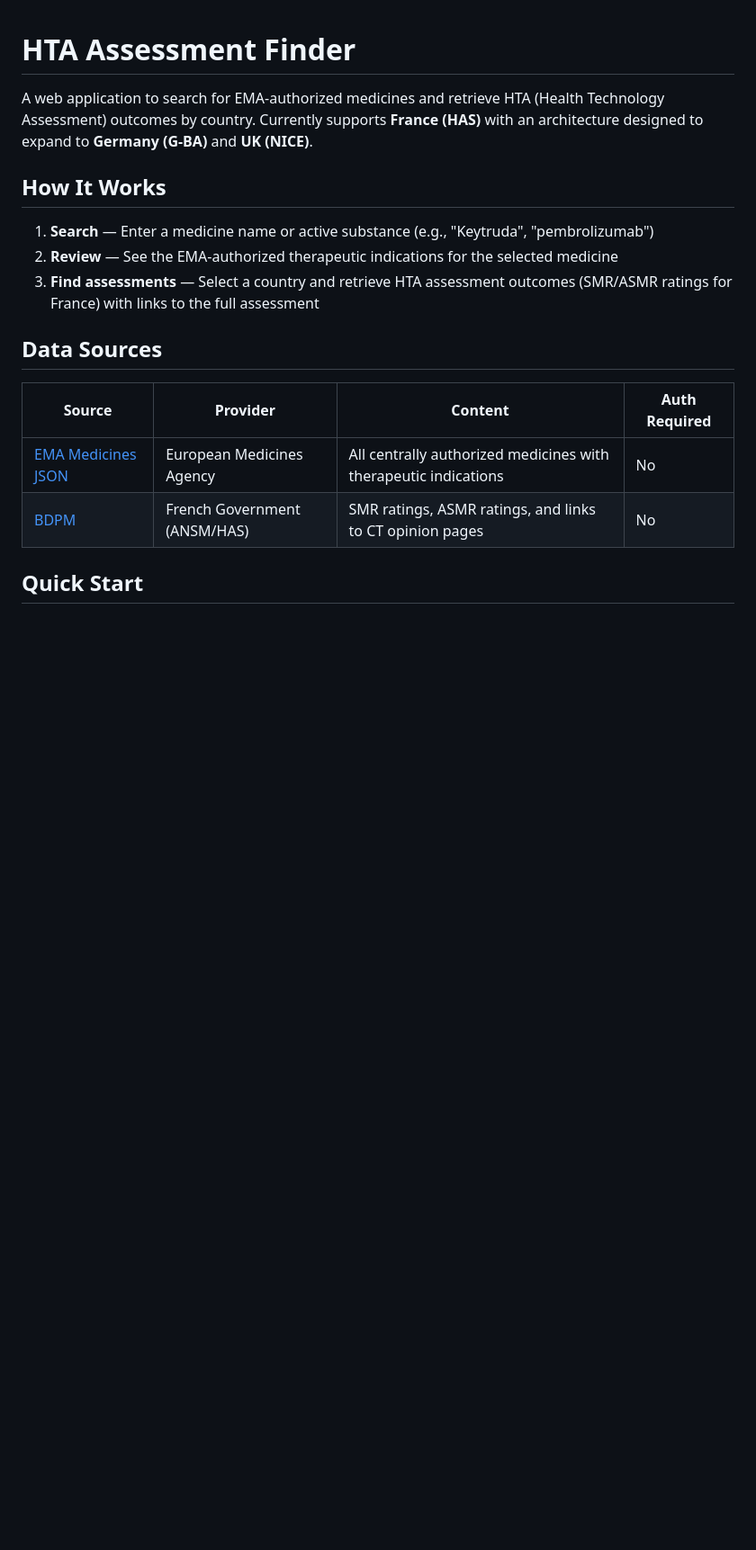
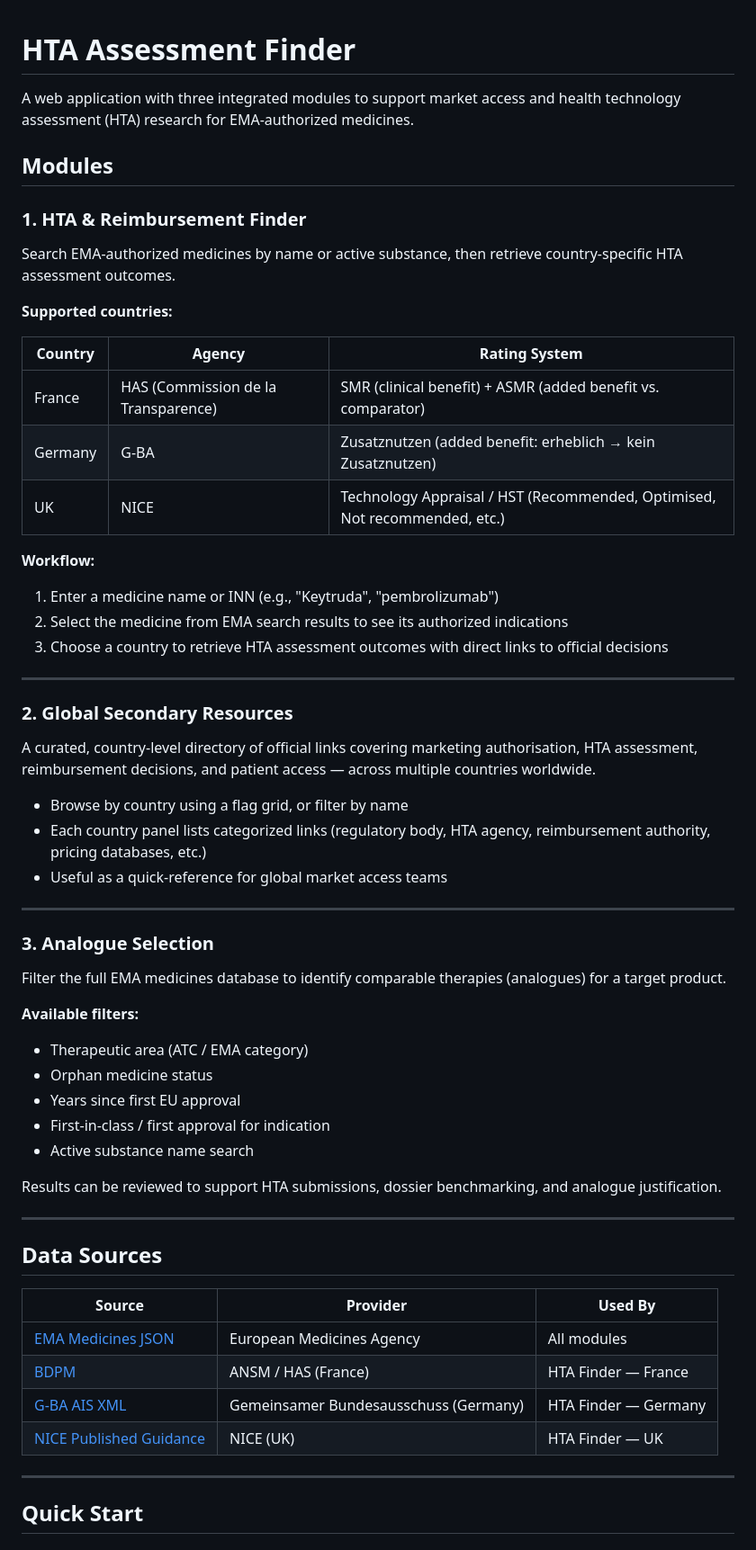
Before and after one commit to fernando9017/HTA-Reimbursement-Price, a Markdown page: README.md, the part around one of its changes. Shown at 90% size. Rendered like a GitHub page; blank space fills up the shorter version.

```diff
--- a/README.md
+++ b/README.md
@@ -1,19 +1,63 @@
 # HTA Assessment Finder
 
-A web application to search for EMA-authorized medicines and retrieve HTA (Health Technology Assessment) outcomes by country. Currently supports **France (HAS)** with an architecture designed to expand to **Germany (G-BA)** and **UK (NICE)**.
+A web application with three integrated modules to support market access and health technology assessment (HTA) research for EMA-authorized medicines.
 
-## How It Works
+## Modules
 
-1. **Search** — Enter a medicine name or active substance (e.g., "Keytruda", "pembrolizumab")
-2. **Review** — See the EMA-authorized therapeutic indications for the selected medicine
-3. **Find assessments** — Select a country and retrieve HTA assessment outcomes (SMR/ASMR ratings for France) with links to the full assessment
+### 1. HTA & Reimbursement Finder
+
+Search EMA-authorized medicines by name or active substance, then retrieve country-specific HTA assessment outcomes.
+
+**Supported countries:**
+
+| Country | Agency | Rating System |
+|---------|--------|---------------|
+| France | HAS (Commission de la Transparence) | SMR (clinical benefit) + ASMR (added benefit vs. comparator) |
+| Germany | G-BA | Zusatznutzen (added benefit: erheblich → kein Zusatznutzen) |
+| UK | NICE | Technology Appraisal / HST (Recommended, Optimised, Not recommended, etc.) |
+
+**Workflow:**
+1. Enter a medicine name or INN (e.g., "Keytruda", "pembrolizumab")
+2. Select the medicine from EMA search results to see its authorized indications
+3. Choose a country to retrieve HTA assessment outcomes with direct links to official decisions
+
+---
+
+### 2. Global Secondary Resources
+
+A curated, country-level directory of official links covering marketing authorisation, HTA assessment, reimbursement decisions, and patient access — across multiple countries worldwide.
+
+- Browse by country using a flag grid, or filter by name
+- Each country panel lists categorized links (regulatory body, HTA agency, reimbursement authority, pricing databases, etc.)
+- Useful as a quick-reference for global market access teams
+
+---
+
+### 3. Analogue Selection
+
+Filter the full EMA medicines database to identify comparable therapies (analogues) for a target product.
+
+**Available filters:**
+- Therapeutic area (ATC / EMA category)
+- Orphan medicine status
+- Years since first EU approval
+- First-in-class / first approval for indication
+- Active substance name search
+
+Results can be reviewed to support HTA submissions, dossier benchmarking, and analogue justification.
+
+---
 
 ## Data Sources
 
-| Source | Provider | Content | Auth Required |
-|--------|----------|---------|---------------|
-| [EMA Medicines JSON](https://www.ema.europa.eu/en/about-us/about-website/download-website-data-json-data-format) | European Medicines Agency | All centrally authorized medicines with therapeutic indications | No |
-| [BDPM](https://base-donnees-publique.medicaments.gouv.fr/telechargement) | French Government (ANSM/HAS) | SMR ratings, ASMR ratings, and links to CT opinion pages | No |
+| Source | Provider | Used By |
+|--------|----------|---------|
+| [EMA Medicines JSON](https://www.ema.europa.eu/en/about-us/about-website/download-website-data-json-data-format) | European Medicines Agency | All modules |
+| [BDPM](https://base-donnees-publique.medicaments.gouv.fr/telechargement) | ANSM / HAS (France) | HTA Finder — France |
+| [G-BA AIS XML](https://www.g-ba.de) | Gemeinsamer Bundesausschuss (Germany) | HTA Finder — Germany |
+| [NICE Published Guidance](https://www.nice.org.uk/guidance/published) | NICE (UK) | HTA Finder — UK |
+
+---
 
 ## Quick Start
 
```
Also changed, not shown: other parts of README.md (+56 -31 lines).
